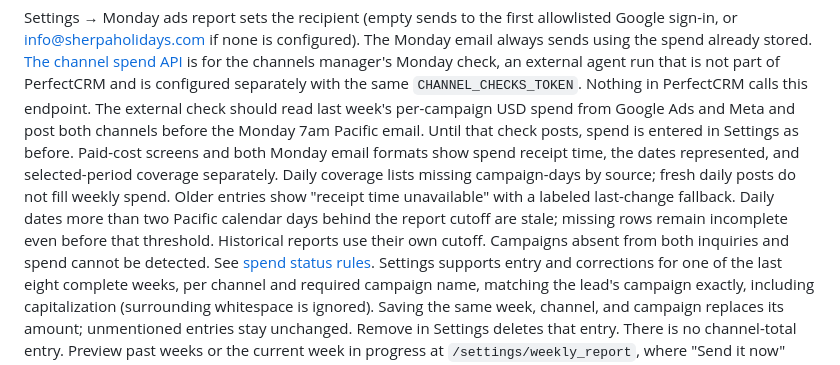
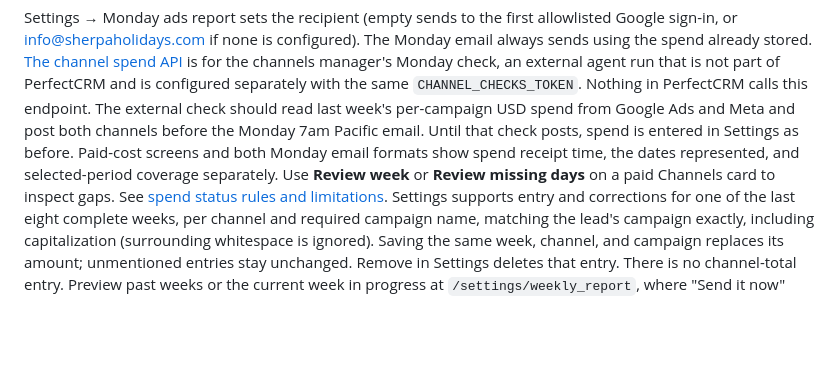
Before and after one commit to SamSherpaDev/PerfectCRM, a Markdown page: README.md, the part around the change. Rendered like a GitHub page; blank space fills up the shorter version.

Commit message:
no-mistakes(document): Clarify spend status documentation and consolidate coverage rules

```diff
--- a/README.md
+++ b/README.md
@@ -1185,13 +1185,9 @@ week's per-campaign USD spend from Google Ads and Meta and post both channels
 before the Monday 7am Pacific email. Until that check posts, spend is entered
 in Settings as before.
 Paid-cost screens and both Monday email formats show spend receipt time, the
-dates represented, and selected-period coverage separately. Daily coverage
-lists missing campaign-days by source; fresh daily posts do not fill weekly
-spend. Older entries show "receipt time unavailable" with a labeled last-change
-fallback. Daily dates more than two Pacific calendar days behind the report
-cutoff are stale; missing rows remain incomplete even before that threshold.
-Historical reports use their own cutoff. Campaigns absent from both inquiries
-and spend cannot be detected. See [spend status rules](docs/channel-checks.md#daily-spend-request).
+dates represented, and selected-period coverage separately. Use **Review week**
+or **Review missing days** on a paid Channels card to inspect gaps. See
+[spend status rules and limitations](docs/channel-checks.md#spend-status).
 Settings supports entry and corrections for one of the last eight complete
 weeks, per channel and required campaign name, matching the lead's campaign
 exactly, including capitalization (surrounding whitespace is ignored).
```
Also changed, not shown: docs/channel-checks.md (+15 -6 lines).
